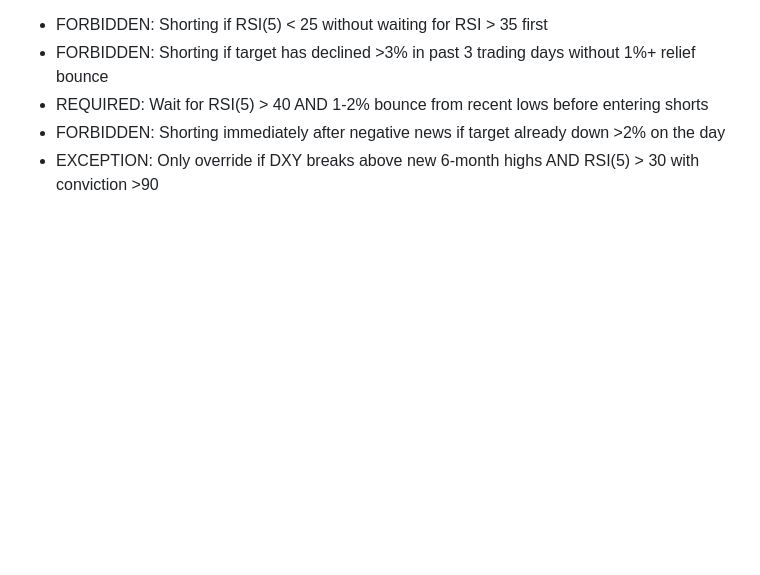
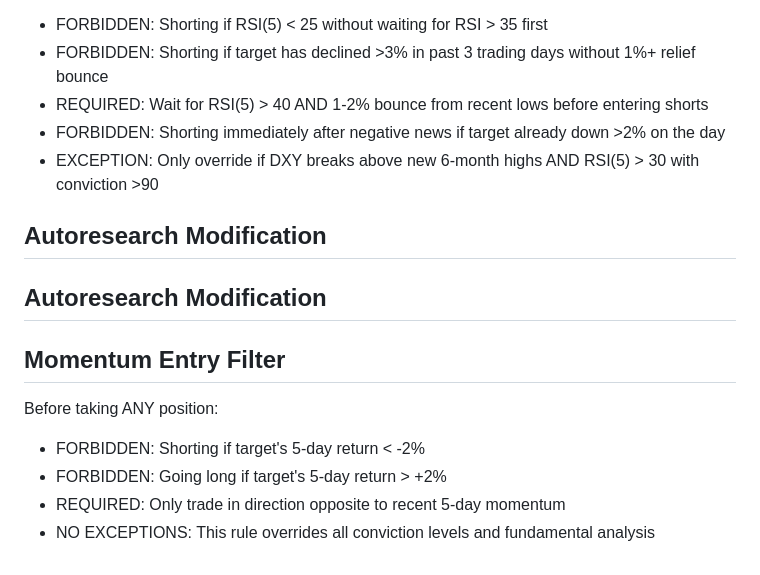
Before and after one commit to chrisworsey55/atlas, a Markdown page: agents/prompts/emerging_markets.md, the part around the change. Drawn GitHub-style; blank space fills up the shorter version.

```diff
--- a/agents/prompts/emerging_markets.md
+++ b/agents/prompts/emerging_markets.md
@@ -100,3 +100,12 @@ Before shorting ANY asset:
 - REQUIRED: Wait for RSI(5) > 40 AND 1-2% bounce from recent lows before entering shorts
 - FORBIDDEN: Shorting immediately after negative news if target already down >2% on the day
 - EXCEPTION: Only override if DXY breaks above new 6-month highs AND RSI(5) > 30 with conviction >90
+
+## Autoresearch Modification
+## Autoresearch Modification
+## Momentum Entry Filter
+Before taking ANY position:
+- FORBIDDEN: Shorting if target's 5-day return < -2%
+- FORBIDDEN: Going long if target's 5-day return > +2%
+- REQUIRED: Only trade in direction opposite to recent 5-day momentum
+- NO EXCEPTIONS: This rule overrides all conviction levels and fundamental analysis
```
